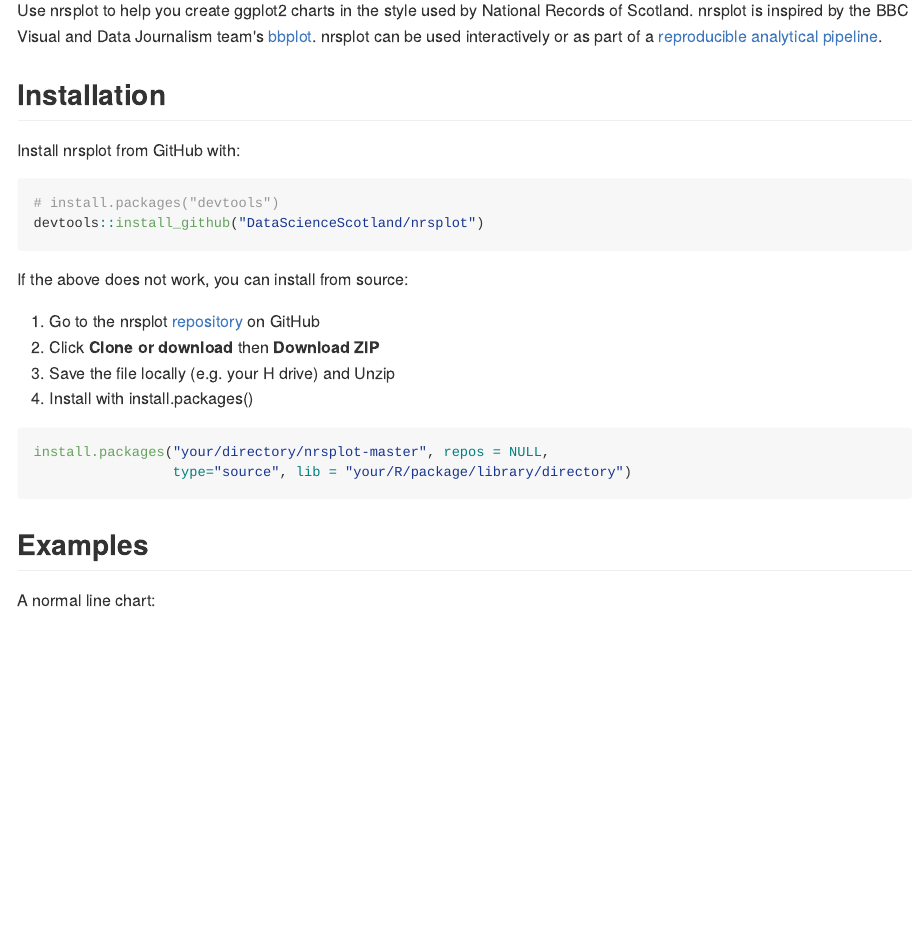
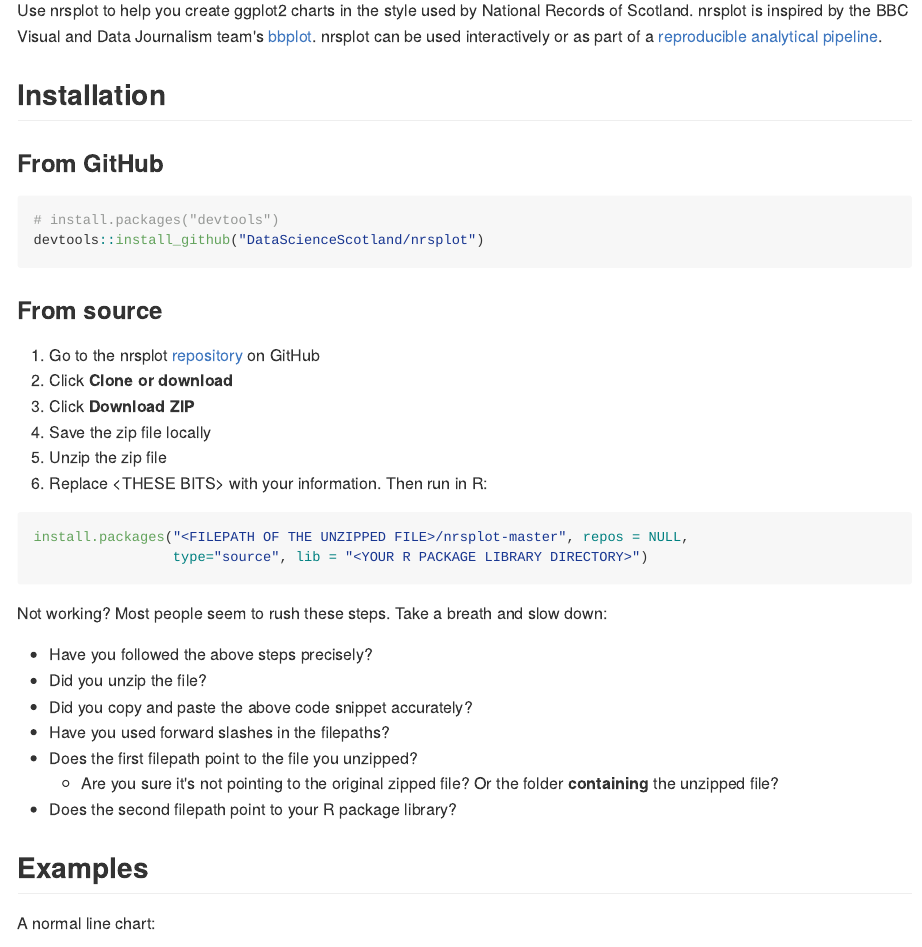
Before and after one commit to ScotGovAnalysis/nrsplot, an R Markdown document (README.Rmd): the page in a window 1100 px wide, from 110 px down. The pictures show the output file README.md that the author committed with the source, drawn offline in the style of GitHub; badge pictures from the web are left out.

Commit message:
Add trouble shooting section to README

````diff
--- a/README.Rmd
+++ b/README.Rmd
@@ -20,24 +20,36 @@
 
 ## Installation
 
-Install nrsplot from GitHub with:
+### From GitHub
 
 ```{r gh-installation, eval = FALSE}
 # install.packages("devtools")
 devtools::install_github("DataScienceScotland/nrsplot")
 ```
 
-If the above does not work, you can install from source:
+### From source
 
 1. Go to the nrsplot [repository](https://github.com/DataScienceScotland/nrsplot) on GitHub
-1. Click **Clone or download** then **Download ZIP**
-1. Save the file locally (e.g. your H drive) and Unzip
-1. Install with install.packages()
+1. Click **Clone or download**
+1. Click **Download ZIP**
+1. Save the zip file locally
+1. Unzip the zip file
+1. Replace \<THESE BITS\> with your information. Then run in R:
 
 ```{r source-installation, eval = FALSE}
-install.packages("your/directory/nrsplot-master", repos = NULL,
-                 type="source", lib = "your/R/package/library/directory")
+install.packages("<FILEPATH OF THE UNZIPPED FILE>/nrsplot-master", repos = NULL,
+                 type="source", lib = "<YOUR R PACKAGE LIBRARY DIRECTORY>")
 ```
+
+Not working? Most people seem to rush these steps. Take a breath and slow down:
+
+* Have you followed the above steps precisely?
+* Did you unzip the file?
+* Did you copy and paste the above code snippet accurately?
+* Have you used forward slashes in the filepaths?
+* Does the first filepath point to the file you unzipped?
+    * Are you sure it's not pointing to the original zipped file? Or the folder **containing** the unzipped file?
+* Does the second filepath point to your R package library?
 
 ## Examples
 
````
Also changed, not shown: README.md, README.Rmd (4 more changed lines).
